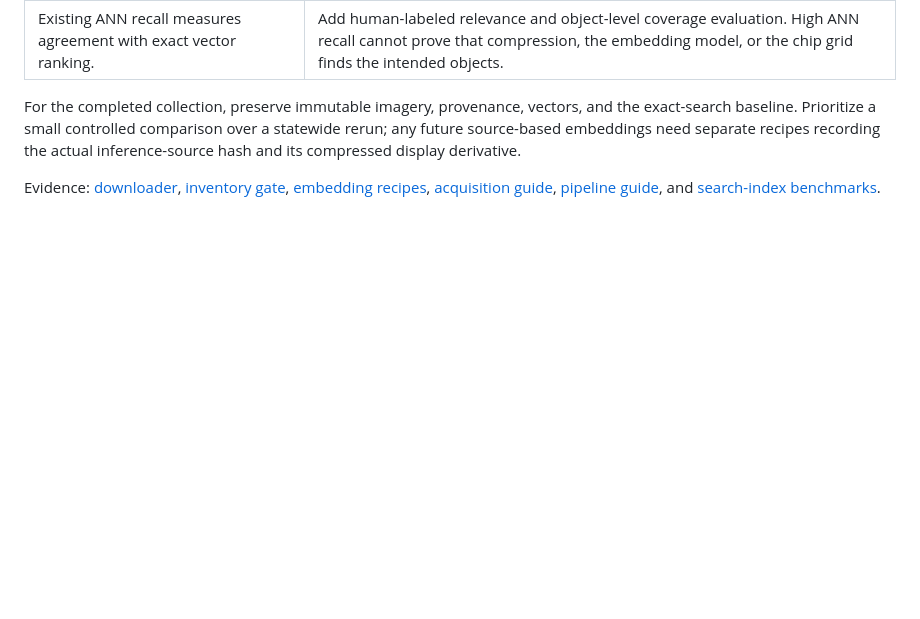
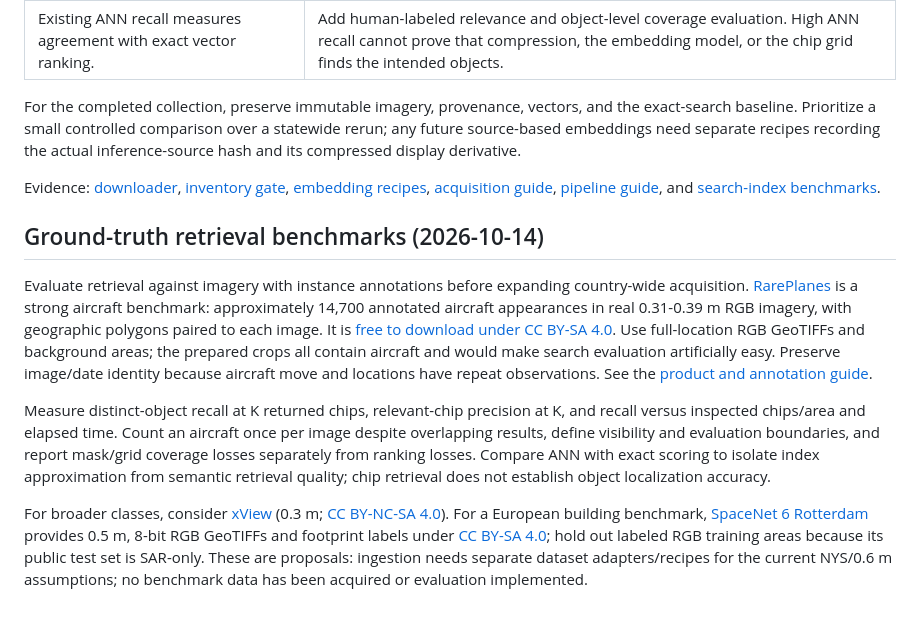
Before and after one commit to tylerlammey/Dynamic-Geospatial-Object-Search, a Markdown page: PROJECT_IMPROVEMENTS.md, the part around the change. Drawn GitHub-style; blank space fills up the shorter version.

Commit message:
Document ground-truth retrieval benchmark recommendations

```diff
--- a/PROJECT_IMPROVEMENTS.md
+++ b/PROJECT_IMPROVEMENTS.md
@@ -70,3 +70,31 @@ Evidence: [downloader](src/geospatial_search/download_nys_naip.py),
 [acquisition guide](docs/nys-naip-download.md),
 [pipeline guide](docs/nys-pipeline.md), and
 [search-index benchmarks](docs/nys-search-index.md).
+
+## Ground-truth retrieval benchmarks (2026-10-14)
+
+Evaluate retrieval against imagery with instance annotations before expanding
+country-wide acquisition. [RarePlanes](https://arxiv.org/html/2006.02963) is a
+strong aircraft benchmark: approximately 14,700 annotated aircraft appearances
+in real 0.31-0.39 m RGB imagery, with geographic polygons paired to each image.
+It is [free to download under CC BY-SA 4.0](https://registry.opendata.aws/rareplanes/).
+Use full-location RGB GeoTIFFs and background areas; the prepared crops all
+contain aircraft and would make search evaluation artificially easy. Preserve
+image/date identity because aircraft move and locations have repeat observations.
+See the [product and annotation guide](https://www.iqt.org/library/rareplanes-public-user-guide).
+
+Measure distinct-object recall at K returned chips, relevant-chip precision at
+K, and recall versus inspected chips/area and elapsed time. Count an aircraft
+once per image despite overlapping results, define visibility and evaluation
+boundaries, and report mask/grid coverage losses separately from ranking losses.
+Compare ANN with exact scoring to isolate index approximation from semantic
+retrieval quality; chip retrieval does not establish object localization accuracy.
+
+For broader classes, consider [xView](https://arxiv.org/html/1802.07856) (0.3 m;
+[CC BY-NC-SA 4.0](https://challenge.xviewdataset.org/rules)). For a European
+building benchmark, [SpaceNet 6 Rotterdam](https://spacenet.ai/rotterdam/) provides
+0.5 m, 8-bit RGB GeoTIFFs and footprint labels under
+[CC BY-SA 4.0](https://spacenet.ai/sn6-challenge/); hold out labeled RGB training
+areas because its public test set is SAR-only. These are proposals: ingestion
+needs separate dataset adapters/recipes for the current NYS/0.6 m assumptions;
+no benchmark data has been acquired or evaluation implemented.
```
